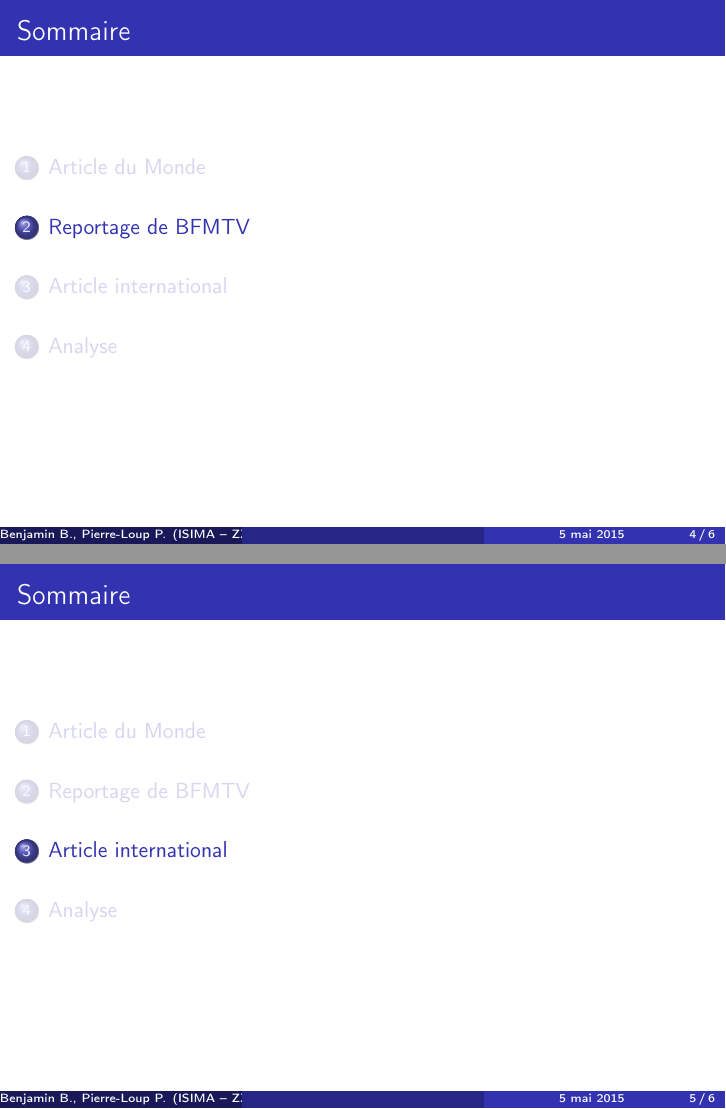
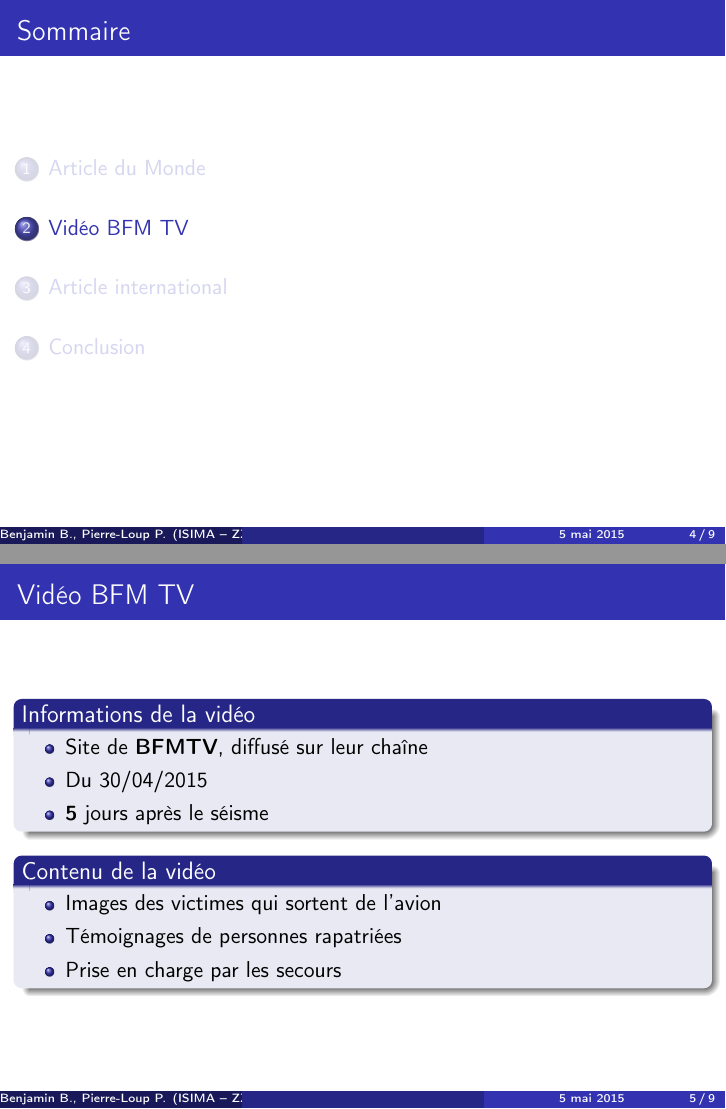
Before and after one commit to theCmaker/isima-revue-presse-comm, LaTeX slides (slide.tex, which reads partie2.tex): pages 4 and 5 of 6 before the commit and pages 4 and 6 of 13 after it, joined at a grey line. Compiled offline with pdfLaTeX.

Commit message:
Added part3 and 4, part 4 to complete

```diff
--- a/partie2.tex
+++ b/partie2.tex
@@ -1 +1,34 @@
-\section{Reportage de BFMTV}
+\section{Vidéo BFM TV}
+\begin{frame}
+\frametitle{Vidéo BFM TV}
+  \begin{block}{Informations de la vidéo}
+    \begin{itemize}
+      \item{Site de \textbf{BFMTV}, diffusé sur leur chaîne}
+      \item{Du 30/04/2015}
+      \item{\textbf{5} jours après le séisme}
+    \end{itemize}
+  \end{block} \pause
+
+  \begin{block}{Contenu de la vidéo}
+    \begin{itemize}
+      \item{Images des victimes qui sortent de l'avion}
+      \item{Témoignages de personnes rapatriées}
+      \item{Prise en charge par les secours}
+    \end{itemize}
+  \end{block}
+\end{frame}
+
+\begin{frame}
+\frametitle{Presse Vidéo}
+  \begin{block}{Informations}
+    \begin{itemize}
+      \item{Roissy-Charles-de-Gaulle}
+      \item{\textbf{206} rescapés dans l'avion, dont \textbf{180} Français}
+      \item{Une vingtaine de bléssés pris en charges} \pause
+      \item{Témoignages sur le déroulement du séisme}
+      \item{\textbf{4 jours} en attente d'un avion} \pause
+      \item{Environ \textbf{400} Français rentrés}
+      \item{Autant de Français toujours portés disparus}
+    \end{itemize}
+  \end{block}
+\end{frame}
```
Also changed, not shown: partie4.tex (+17 -1 lines), slide.pdf.
